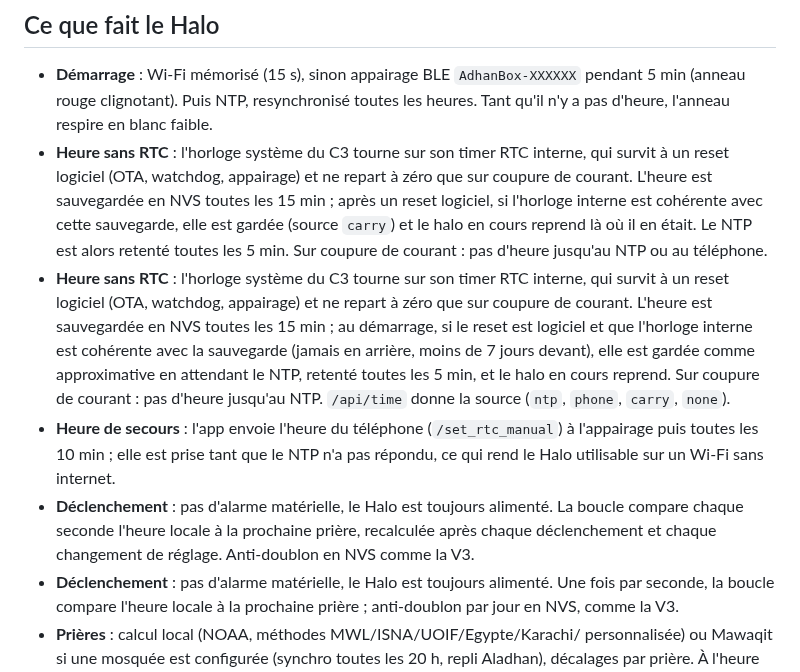
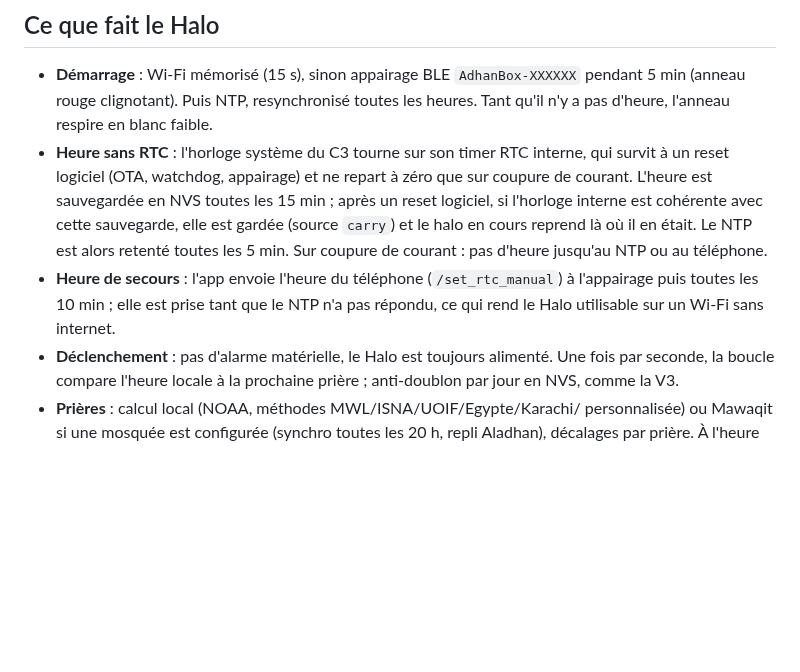
Before and after one commit to adelhanifiOne/adhanbox, a Markdown page: halo/firmware/README.md, the part around the change. Rendered like a GitHub page; blank space fills up the shorter version.

Commit message:
README firmware : doublon retire
Co-Authored-By: Claude Fable 5.1 <noreply@anthropic.com>
Claude-Session: https://claude.ai/code/session_01SNPQwHsom9CDZgPKnLmdyX

```diff
--- a/halo/firmware/README.md
+++ b/halo/firmware/README.md
@@ -52,22 +52,9 @@ Ensuite l'OTA par l'app (`/ota/upload`) ou ArduinoOTA (`espota.py`) suffit.
   halo en cours reprend là où il en était. Le NTP est alors retenté toutes
   les 5 min. Sur coupure de courant : pas d'heure jusqu'au NTP ou au
   téléphone.
-- **Heure sans RTC** : l'horloge système du C3 tourne sur son timer RTC
-  interne, qui survit à un reset logiciel (OTA, watchdog, appairage) et ne
-  repart à zéro que sur coupure de courant. L'heure est sauvegardée en NVS
-  toutes les 15 min ; au démarrage, si le reset est logiciel et que l'horloge
-  interne est cohérente avec la sauvegarde (jamais en arrière, moins de 7
-  jours devant), elle est gardée comme approximative en attendant le NTP,
-  retenté toutes les 5 min, et le halo en cours reprend. Sur coupure de
-  courant : pas d'heure jusqu'au NTP. `/api/time` donne la source (`ntp`,
-  `phone`, `carry`, `none`).
 - **Heure de secours** : l'app envoie l'heure du téléphone (`/set_rtc_manual`)
   à l'appairage puis toutes les 10 min ; elle est prise tant que le NTP n'a
   pas répondu, ce qui rend le Halo utilisable sur un Wi-Fi sans internet.
-- **Déclenchement** : pas d'alarme matérielle, le Halo est toujours alimenté.
-  La boucle compare chaque seconde l'heure locale à la prochaine prière,
-  recalculée après chaque déclenchement et chaque changement de réglage.
-  Anti-doublon en NVS comme la V3.
 - **Déclenchement** : pas d'alarme matérielle, le Halo est toujours alimenté.
   Une fois par seconde, la boucle compare l'heure locale à la prochaine
   prière ; anti-doublon par jour en NVS, comme la V3.
```
